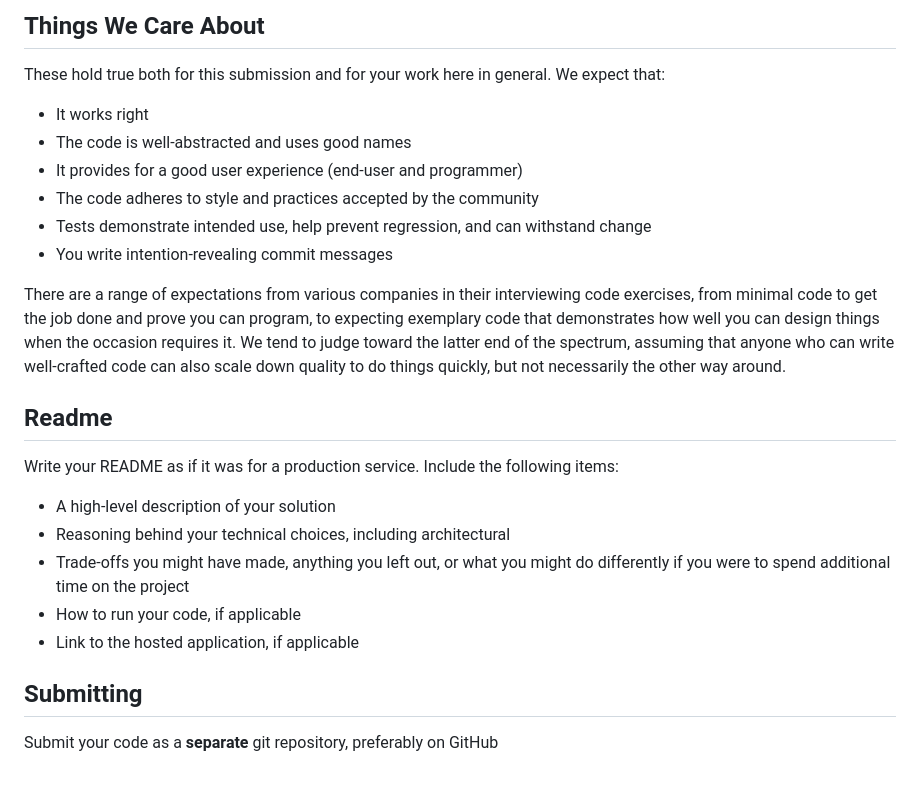
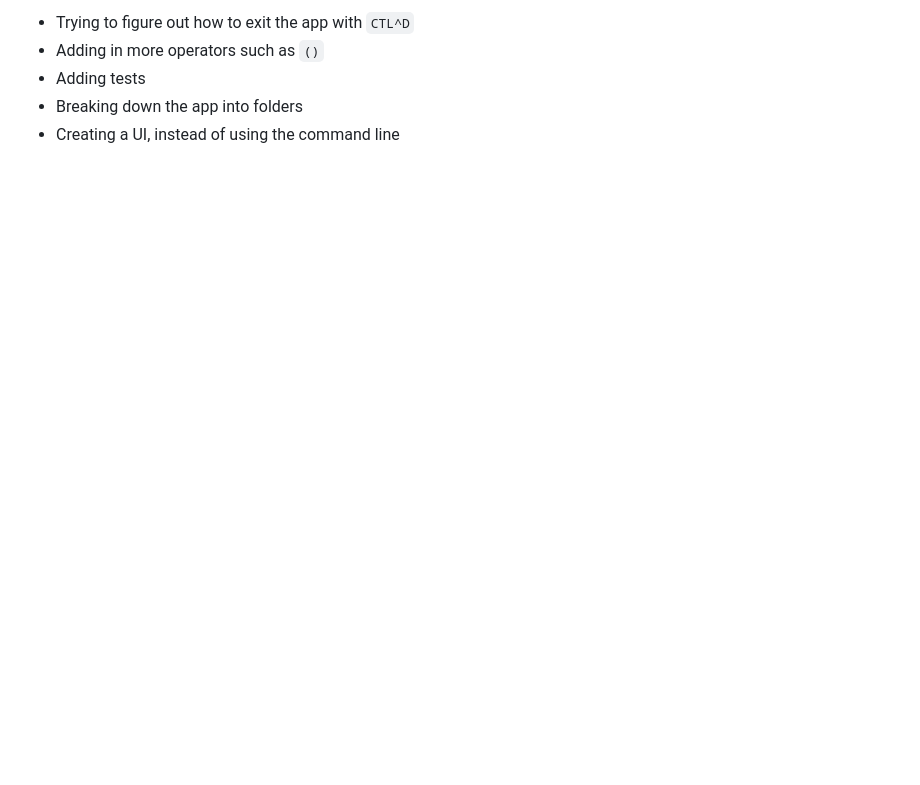
Before and after one commit to LehuaRyon/rpn_calculator, a Markdown page: README.md, the part around one of its changes. Rendered like a GitHub page; blank space fills up the shorter version.

```diff
--- a/README.md
+++ b/README.md
@@ -110,26 +39,5 @@ Use your best judgment as far as the format is concerned, as long as it makes se
-## Things We Care About
-
-These hold true both for this submission and for your work here in general. We expect that:
-
-- It works right
-- The code is well-abstracted and uses good names
-- It provides for a good user experience (end-user and programmer)
-- The code adheres to style and practices accepted by the community
-- Tests demonstrate intended use, help prevent regression, and can withstand change
-- You write intention-revealing commit messages
-
-There are a range of expectations from various companies in their interviewing code exercises, from minimal code to get the job done and prove you can program, to expecting exemplary code that demonstrates how well you can design things when the occasion requires it. We tend to judge toward the latter end of the spectrum, assuming that anyone who can write well-crafted code can also scale down quality to do things quickly, but not necessarily the other way around.
-
-## Readme
-
-Write your README as if it was for a production service. Include the following items:
-
-- A high-level description of your solution
-- Reasoning behind your technical choices, including architectural
-- Trade-offs you might have made, anything you left out, or what you might do differently if you were to spend additional time on the project
-- How to run your code, if applicable
-- Link to the hosted application, if applicable
-
-## Submitting
-
-Submit your code as a **separate** git repository, preferably on GitHub
+- Trying to figure out how to exit the app with `CTL^D`
+- Adding in more operators such as `()`
+- Adding tests
+- Breaking down the app into folders
+- Creating a UI, instead of using the command line
```
Also changed, not shown: other parts of README.md (+9 -80 lines).
